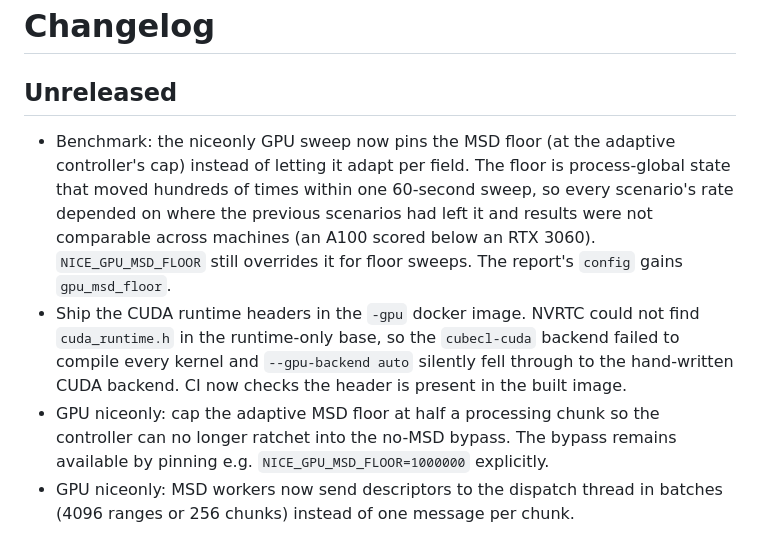
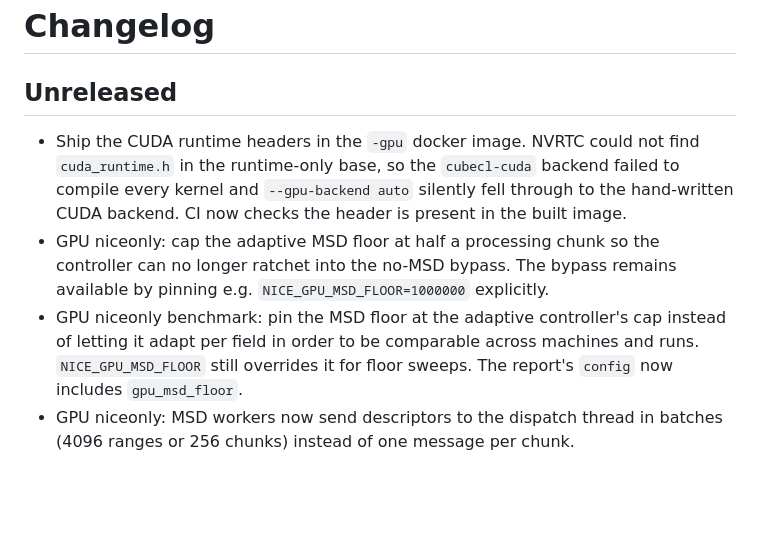
Before and after one commit to wasabipesto/nice, a Markdown page: CHANGELOG.md, the part around the change. Drawn GitHub-style; blank space fills up the shorter version.

Commit message:
Changelog conciseness

```diff
--- a/CHANGELOG.md
+++ b/CHANGELOG.md
@@ -2,9 +2,9 @@
 
 ## Unreleased
 
-- Benchmark: the niceonly GPU sweep now pins the MSD floor (at the adaptive controller's cap) instead of letting it adapt per field. The floor is process-global state that moved hundreds of times within one 60-second sweep, so every scenario's rate depended on where the previous scenarios had left it and results were not comparable across machines (an A100 scored below an RTX 3060). `NICE_GPU_MSD_FLOOR` still overrides it for floor sweeps. The report's `config` gains `gpu_msd_floor`.
 - Ship the CUDA runtime headers in the `-gpu` docker image. NVRTC could not find `cuda_runtime.h` in the runtime-only base, so the `cubecl-cuda` backend failed to compile every kernel and `--gpu-backend auto` silently fell through to the hand-written CUDA backend. CI now checks the header is present in the built image.
 - GPU niceonly: cap the adaptive MSD floor at half a processing chunk so the controller can no longer ratchet into the no-MSD bypass. The bypass remains available by pinning e.g. `NICE_GPU_MSD_FLOOR=1000000` explicitly.
+- GPU niceonly benchmark: pin the MSD floor at the adaptive controller's cap instead of letting it adapt per field in order to be comparable across machines and runs. `NICE_GPU_MSD_FLOOR` still overrides it for floor sweeps. The report's `config` now includes `gpu_msd_floor`.
 - GPU niceonly: MSD workers now send descriptors to the dispatch thread in batches (4096 ranges or 256 chunks) instead of one message per chunk.
 
 ## Nice v3.4.2
```
